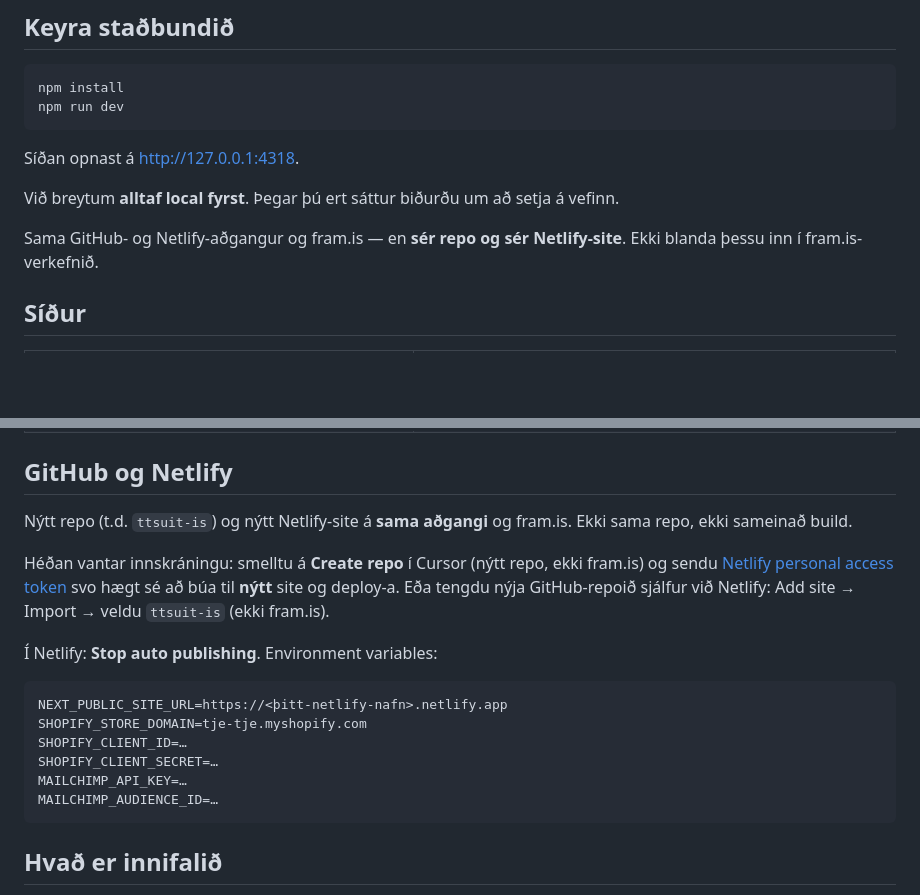
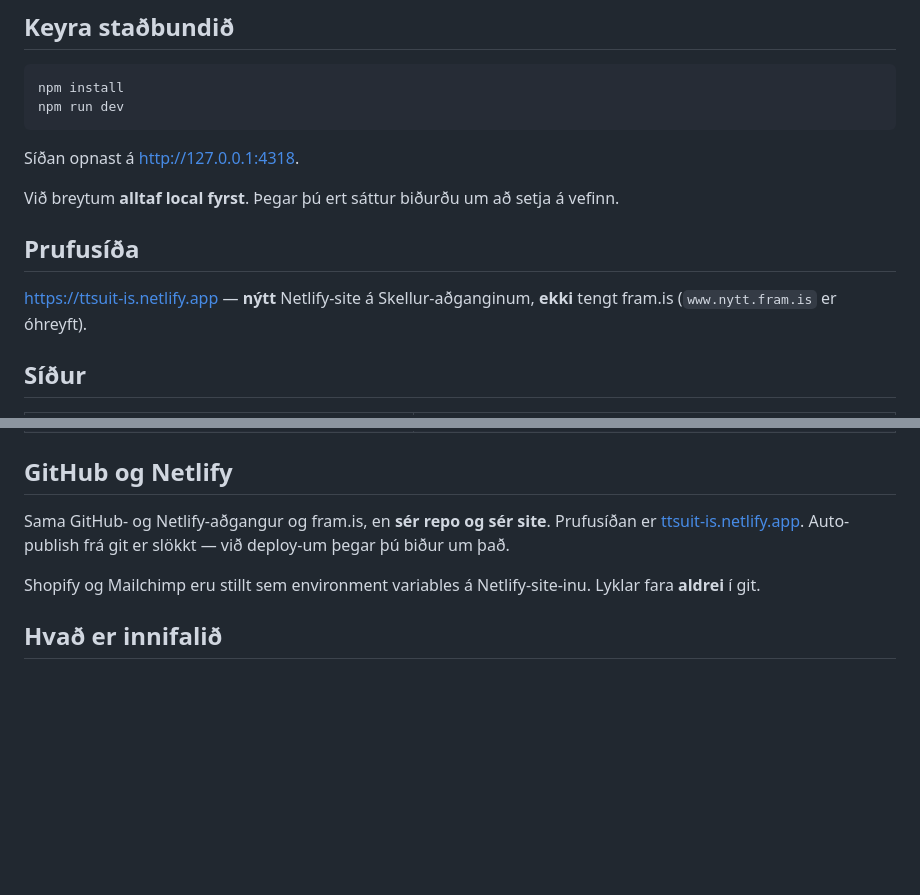
Before and after one commit to toggifram/ttsuit-is, a Markdown page: README.md, 2 parts joined by grey strips. GitHub-like rendering; blank space fills up the shorter version.

Commit message:
Document the ttsuit-is Netlify preview URL.
The test site is a separate Netlify project from fram.is.

Co-authored-by: toggi <toggi@fram.is>

````diff
--- a/README.md
+++ b/README.md
@@ -13,7 +13,9 @@ Síðan opnast á [http://127.0.0.1:4318](http://127.0.0.1:4318).
 
 Við breytum **alltaf local fyrst**. Þegar þú ert sáttur biðurðu um að setja á vefinn.
 
-Sama GitHub- og Netlify-aðgangur og fram.is — en **sér repo og sér Netlify-site**. Ekki blanda þessu inn í fram.is-verkefnið.
+## Prufusíða
+
+[https://ttsuit-is.netlify.app](https://ttsuit-is.netlify.app) — **nýtt** Netlify-site á Skellur-aðganginum, **ekki** tengt fram.is (`www.nytt.fram.is` er óhreyft).
 
 ## Síður
 
@@ -32,20 +34,9 @@ Sama GitHub- og Netlify-aðgangur og fram.is — en **sér repo og sér Netlify-
 
 ## GitHub og Netlify
 
-Nýtt repo (t.d. `ttsuit-is`) og nýtt Netlify-site á **sama aðgangi** og fram.is. Ekki sama repo, ekki sameinað build.
+Sama GitHub- og Netlify-aðgangur og fram.is, en **sér repo og sér site**. Prufusíðan er [ttsuit-is.netlify.app](https://ttsuit-is.netlify.app). Auto-publish frá git er slökkt — við deploy-um þegar þú biður um það.
 
-Héðan vantar innskráningu: smelltu á **Create repo** í Cursor (nýtt repo, ekki fram.is) og sendu [Netlify personal access token](https://app.netlify.com/user/applications#personal-access-tokens) svo hægt sé að búa til **nýtt** site og deploy-a. Eða tengdu nýja GitHub-repoið sjálfur við Netlify: Add site → Import → veldu `ttsuit-is` (ekki fram.is).
-
-Í Netlify: **Stop auto publishing**. Environment variables:
-
-```
-NEXT_PUBLIC_SITE_URL=https://<þitt-netlify-nafn>.netlify.app
-SHOPIFY_STORE_DOMAIN=tje-tje.myshopify.com
-SHOPIFY_CLIENT_ID=…
-SHOPIFY_CLIENT_SECRET=…
-MAILCHIMP_API_KEY=…
-MAILCHIMP_AUDIENCE_ID=…
-```
+Shopify og Mailchimp eru stillt sem environment variables á Netlify-site-inu. Lyklar fara **aldrei** í git.
 
 ## Hvað er innifalið
 
````
